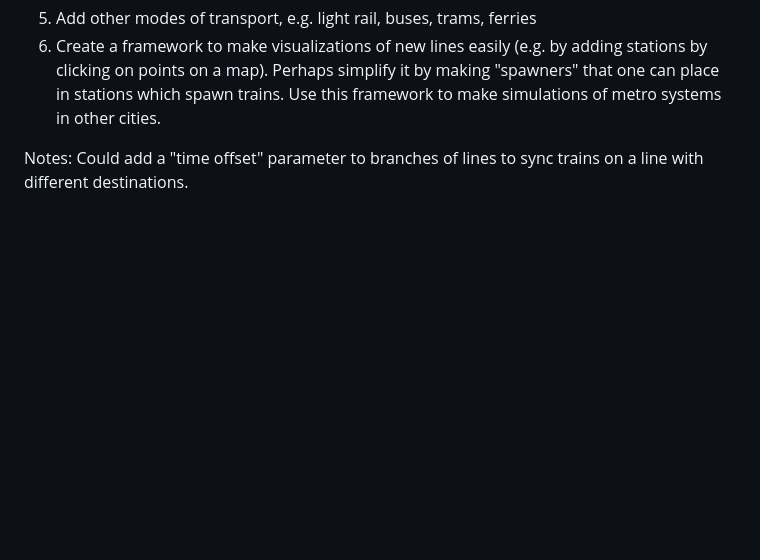
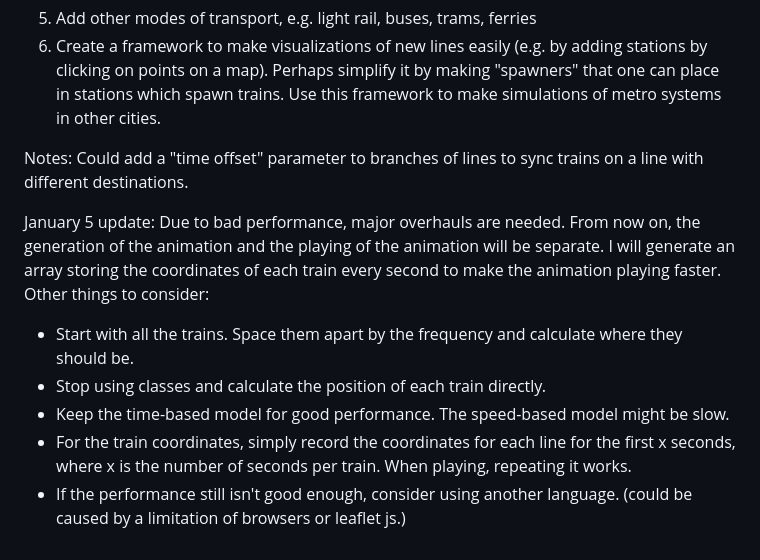
Before and after one commit to harry-wang-projects/mtr-map, a Markdown page: README.md, the part around the change. Rendered like a GitHub page; blank space fills up the shorter version.

Commit message:
updated plan

```diff
--- a/README.md
+++ b/README.md
@@ -36,3 +36,11 @@ Todo (other):
 
 Notes:
 Could add a "time offset" parameter to branches of lines to sync trains on a line with different destinations.
+
+January 5 update:
+Due to bad performance, major overhauls are needed. From now on, the generation of the animation and the playing of the animation will be separate. I will generate an array storing the coordinates of each train every second to make the animation playing faster. Other things to consider:
+- Start with all the trains. Space them apart by the frequency and calculate where they should be.
+- Stop using classes and calculate the position of each train directly.
+- Keep the time-based model for good performance. The speed-based model might be slow.
+- For the train coordinates, simply record the coordinates for each line for the first x seconds, where x is the number of seconds per train. When playing, repeating it works.
+- If the performance still isn't good enough, consider using another language. (could be caused by a limitation of browsers or leaflet js.)
```
